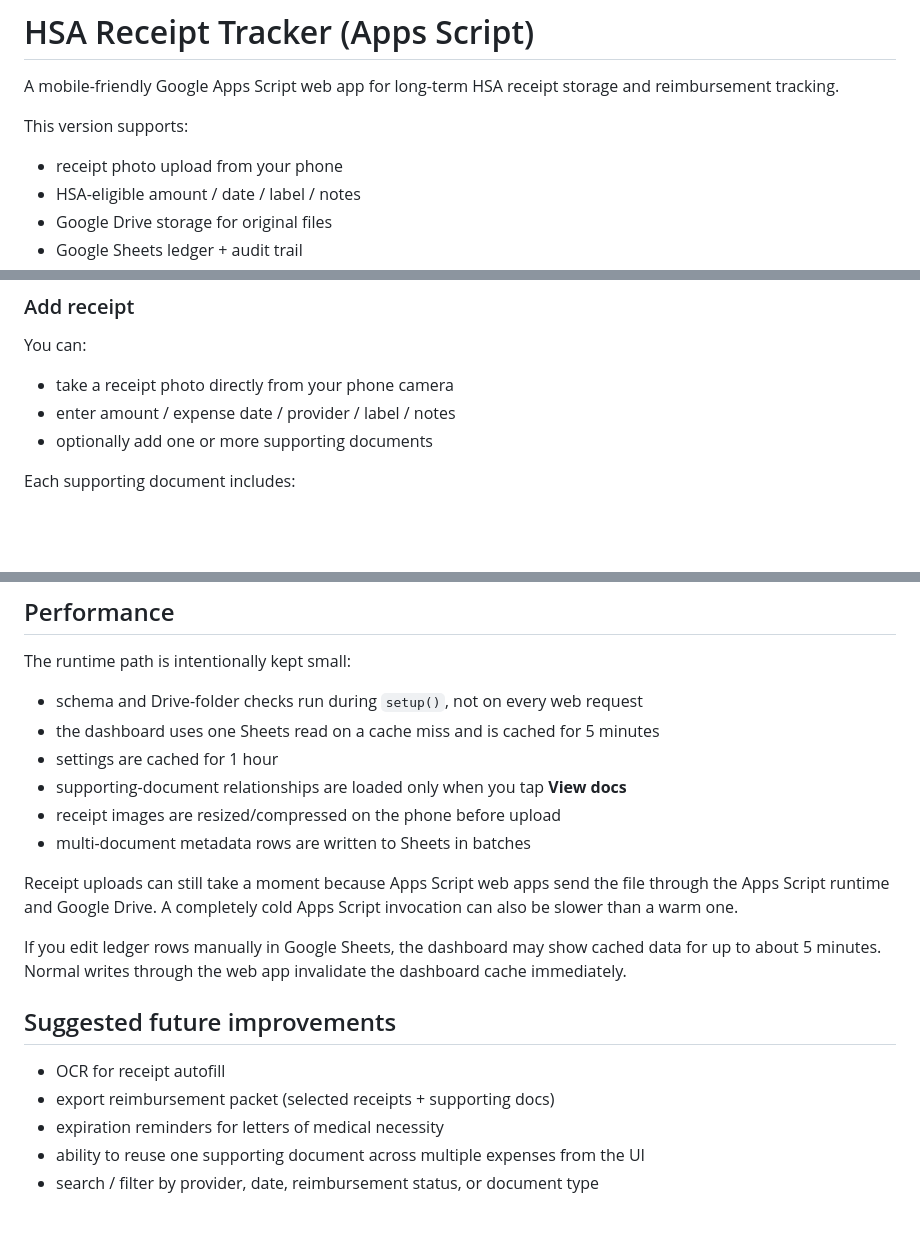
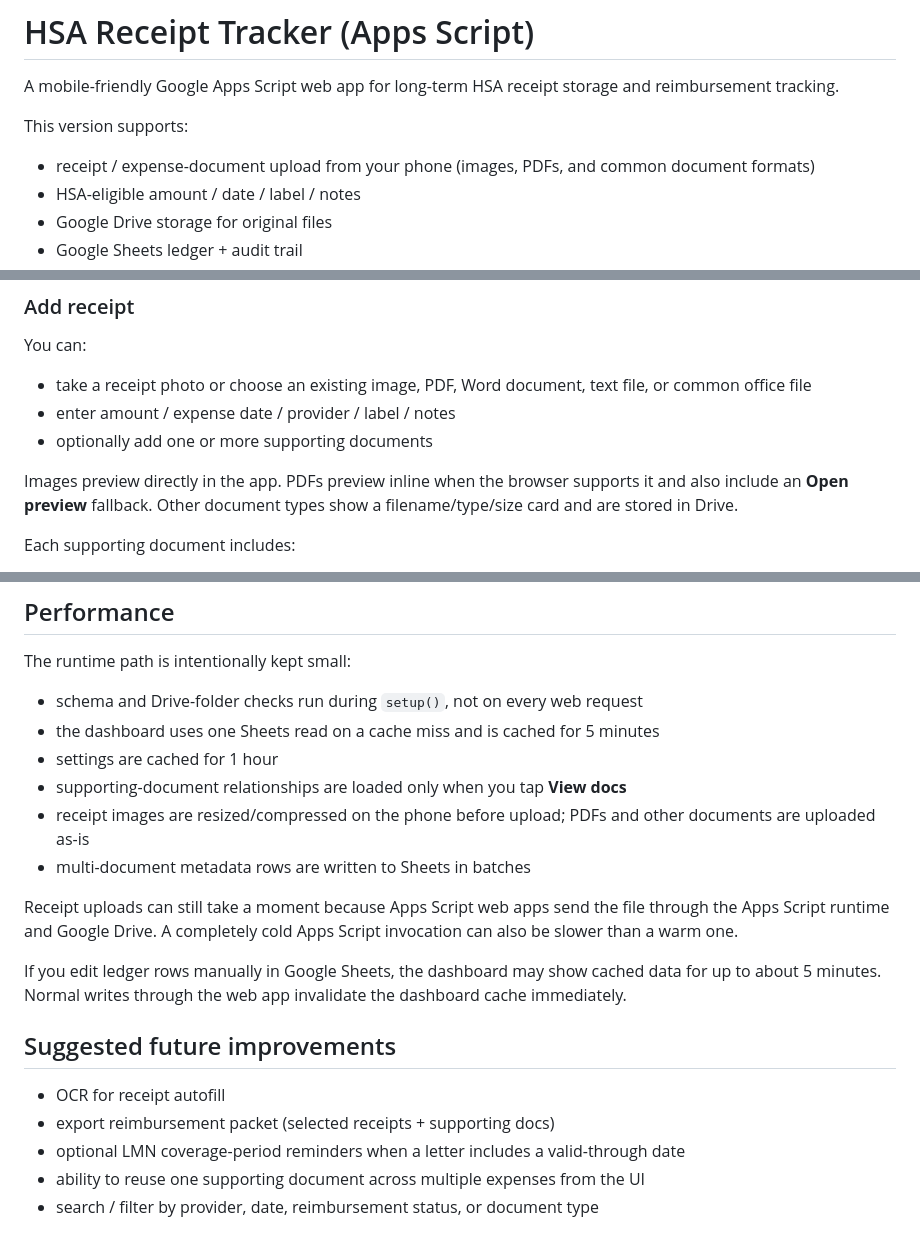
Before and after one commit to kchou0907/hsa-tracker, a Markdown page: README.md, 3 parts joined by grey strips. Rendered like a GitHub page; blank space fills up the shorter version.

Commit message:
Document generic receipt file support

```diff
--- a/README.md
+++ b/README.md
@@ -5,7 +5,7 @@ A mobile-friendly Google Apps Script web app for long-term HSA receipt storage a
 
 This version supports:
 
-- receipt photo upload from your phone
+- receipt / expense-document upload from your phone (images, PDFs, and common document formats)
 - HSA-eligible amount / date / label / notes
 - Google Drive storage for original files
 - Google Sheets ledger + audit trail
@@ -150,9 +150,11 @@ Open the `/exec` URL on your phone and add it to your home screen.
 
 You can:
 
-- take a receipt photo directly from your phone camera
+- take a receipt photo or choose an existing image, PDF, Word document, text file, or common office file
 - enter amount / expense date / provider / label / notes
 - optionally add one or more supporting documents
+
+Images preview directly in the app. PDFs preview inline when the browser supports it and also include an **Open preview** fallback. Other document types show a filename/type/size card and are stored in Drive.
 
 Each supporting document includes:
 
@@ -260,7 +262,7 @@ The runtime path is intentionally kept small:
 - the dashboard uses one Sheets read on a cache miss and is cached for 5 minutes
 - settings are cached for 1 hour
 - supporting-document relationships are loaded only when you tap **View docs**
-- receipt images are resized/compressed on the phone before upload
+- receipt images are resized/compressed on the phone before upload; PDFs and other documents are uploaded as-is
 - multi-document metadata rows are written to Sheets in batches
 
 Receipt uploads can still take a moment because Apps Script web apps send the file through the Apps Script runtime and Google Drive. A completely cold Apps Script invocation can also be slower than a warm one.
@@ -271,6 +273,6 @@ If you edit ledger rows manually in Google Sheets, the dashboard may show cached
 
 - OCR for receipt autofill
 - export reimbursement packet (selected receipts + supporting docs)
-- expiration reminders for letters of medical necessity
+- optional LMN coverage-period reminders when a letter includes a valid-through date
 - ability to reuse one supporting document across multiple expenses from the UI
 - search / filter by provider, date, reimbursement status, or document type
```
